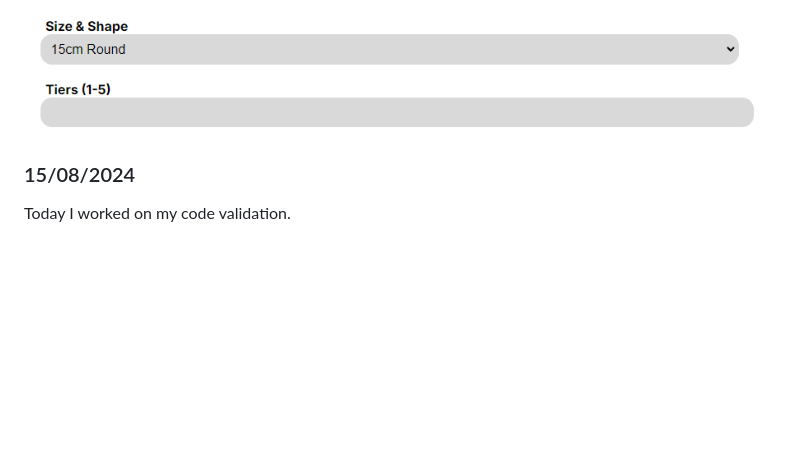
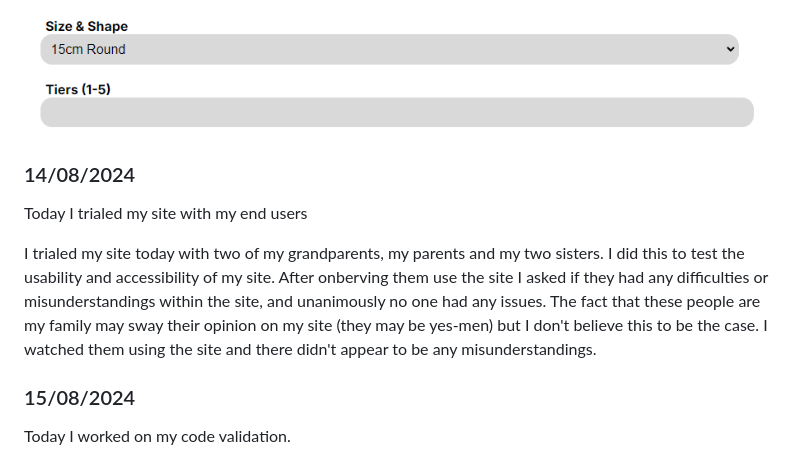
Before and after one commit to waimea-hwstringer/200assessment, a Markdown page: docs/Development.md, the part around the change. Drawn GitHub-style; blank space fills up the shorter version.

```diff
--- a/docs/Development.md
+++ b/docs/Development.md
@@ -232,6 +232,11 @@ I added tiers as an element of the order form. Cakes can now have 1-5 tiers. Add
 
 ![Input areas asking for Tiers, Size & Shape](images/tiers.png)
 
+### 14/08/2024
+
+Today I trialed my site with my end users
+
+I trialed my site today with two of my grandparents, my parents and my two sisters. I did this to test the usability and accessibility of my site. After onberving them use the site I asked if they had any difficulties or misunderstandings within the site, and unanimously no one had any issues. The fact that these people are my family may sway their opinion on my site (they may be yes-men) but I don't believe this to be the case. I watched them using the site and there didn't appear to be any misunderstandings.
 
 ### 15/08/2024
 
```
Also changed, not shown: docs/Design.md (+3 -11 lines), docs/images/DESabout.png (added), 2 other files.
